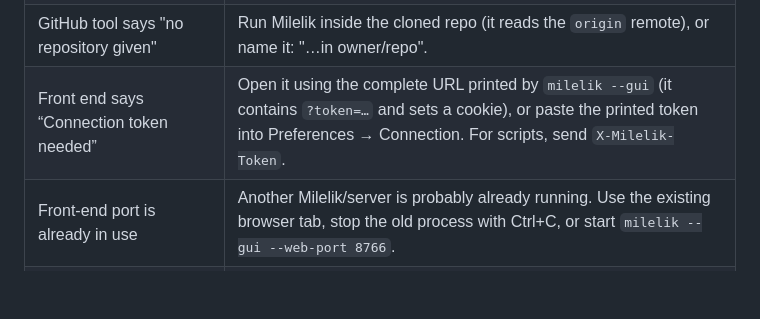
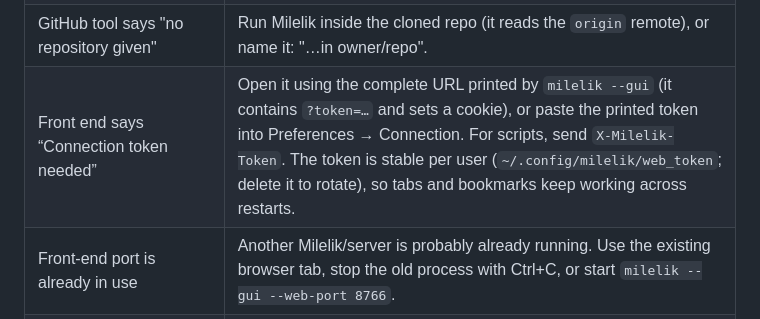
Before and after one commit to Math-halper/BOOTMILELIK, a Markdown page: README.md, the part around the change. Drawn GitHub-style; blank space fills up the shorter version.

Commit message:
Docs: token is stable per user, tabs survive restarts
Co-authored-by: arena-agent <297053741+arena-agent@users.noreply.github.com>

```diff
--- a/README.md
+++ b/README.md
@@ -592,7 +592,7 @@ run without GitHub/model API tokens in their environment.
 | "Application not found" | Ask it to `list_apps` first to get exact names/ids, or install the app. Flatpak/Snap apps appear once their `.desktop` files are in the standard application dirs. |
 | GitHub says 401/403 / "needs authentication" | Read-only public lookups need no login; writes do. Run `gh auth login`, or set `GITHUB_TOKEN` in your shell profile. 403 can also be rate limiting — being logged in raises the limit a lot. Check with "who am I on GitHub?" / `github_account auth_status`. |
 | GitHub tool says "no repository given" | Run Milelik inside the cloned repo (it reads the `origin` remote), or name it: "…in owner/repo". |
-| Front end says “Connection token needed” | Open it using the complete URL printed by `milelik --gui` (it contains `?token=…` and sets a cookie), or paste the printed token into Preferences → Connection. For scripts, send `X-Milelik-Token`. |
+| Front end says “Connection token needed” | Open it using the complete URL printed by `milelik --gui` (it contains `?token=…` and sets a cookie), or paste the printed token into Preferences → Connection. For scripts, send `X-Milelik-Token`. The token is stable per user (`~/.config/milelik/web_token`; delete it to rotate), so tabs and bookmarks keep working across restarts. |
 | Front-end port is already in use | Another Milelik/server is probably already running. Use the existing browser tab, stop the old process with Ctrl+C, or start `milelik --gui --web-port 8766`. |
 | Front end loads but the model does not | The workspace/APIs work without a model. For Chat, run `ollama serve` or load the GGUF in LM Studio/llama.cpp, then check model/backend/host in Preferences and run `milelik --check`. |
 | JavaScript code will not run in Workspace | Install/check the full bundled dependencies (`python3 dependencies/install_dependencies.py --check`) — it includes Node.js and npm. Python and Bash snippets do not need Node. |
```
